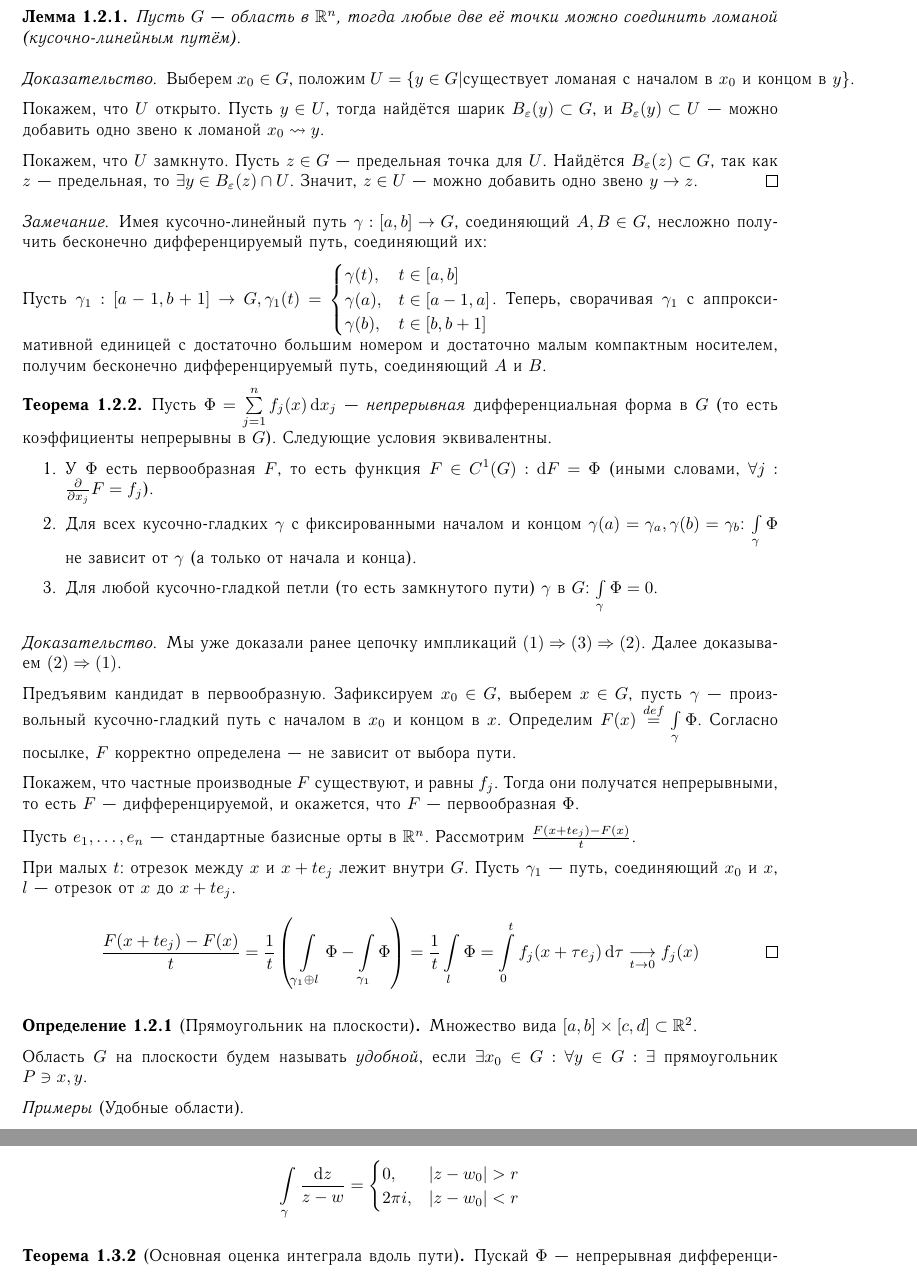
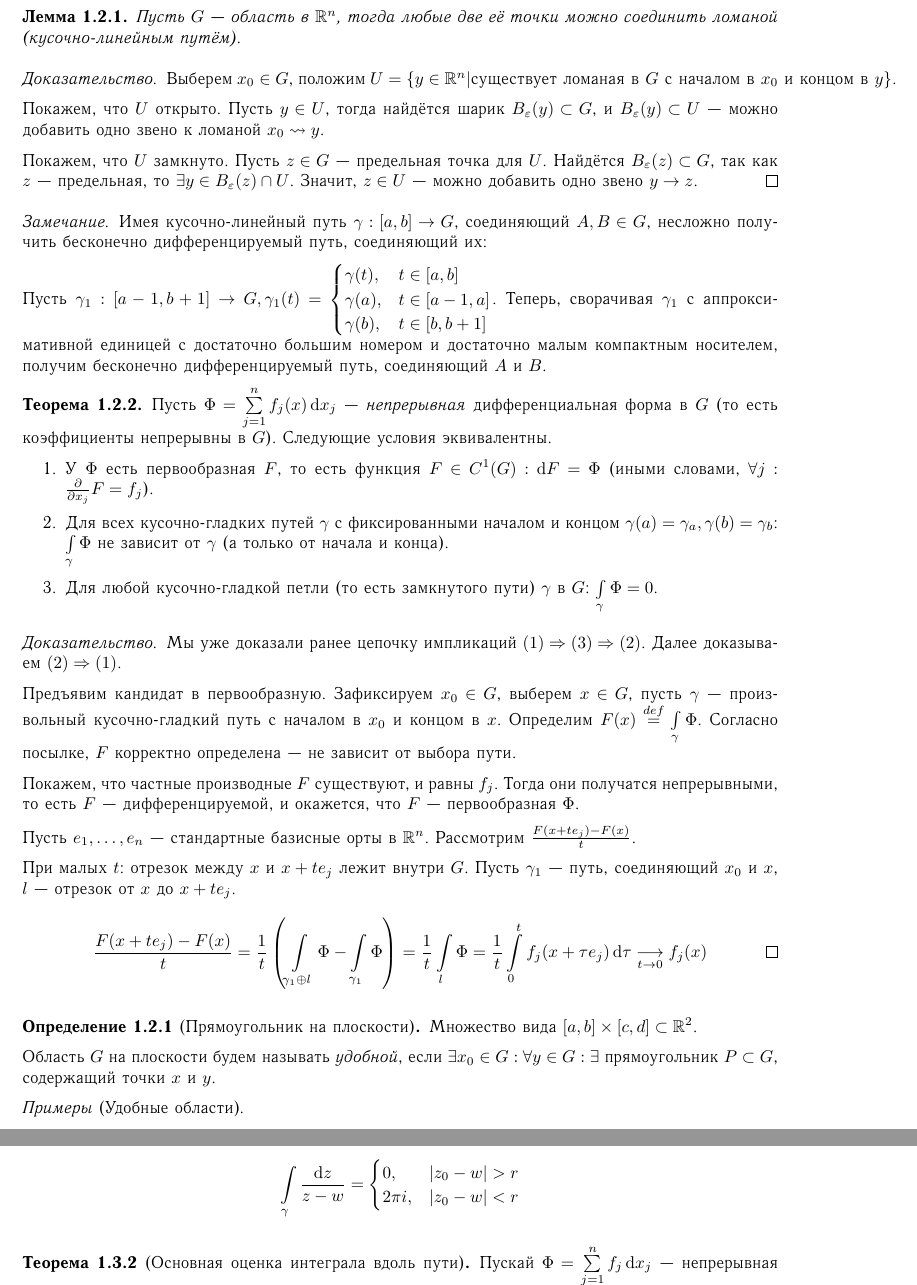
Before and after one commit to No-Idle/No-Idle.github.io, a LaTeX document (conspecta/4/complex-analysis-4.tex): two parts of pages 8 and 11 of 12, joined at a grey line, cut so that both start at the same text. The pictures show the PDF file conspecta/4/pdfs/complex-analysis-4.pdf that the author committed with the source.

Commit message:
analysis
Поправил первичный бред.

```diff
--- a/conspecta/4/complex-analysis-4.tex
+++ b/conspecta/4/complex-analysis-4.tex
@@ -207,7 +207,7 @@
     \lemma{
         Пусть $G$ --- область в $\R^n$, тогда любые две её точки можно соединить ломаной (кусочно-линейным путём).
     \provehere{
-        Выберем $x_0 \in G$, положим $U = \defset{y \in G}{\text{существует ломаная с началом в $x_0$ и концом в $y$}}$.
+        Выберем $x_0 \in G$, положим $U = \defset{y \in \R^n}{\text{существует ломаная в $G$ с началом в $x_0$ и концом в $y$}}$.
 
         Покажем, что $U$ открыто.
         Пусть $y \in U$, тогда найдётся шарик $B_\eps(y) \subset G$, и $B_\eps(y) \subset U$ --- можно добавить одно звено к ломаной $x_0 \rightsquigarrow y$.
@@ -228,7 +228,7 @@
         Следующие условия эквивалентны.
         \numbers{
         \item У $\Phi$ есть первообразная $F$, то есть функция $F \in C^1(G): \d F = \Phi$ (иными словами, $\forall j: \der{}{x_j}F = f_j$).
-        \item Для всех кусочно-гладких $\gamma$ с фиксированными началом и концом $\gamma(a) = \gamma_a, \gamma(b) = \gamma_b$: $\int\limits_{\gamma}\Phi$ не зависит от $\gamma$ (а только от начала и конца).
+        \item Для всех кусочно-гладких путей $\gamma$ с фиксированными началом и концом $\gamma(a) = \gamma_a, \gamma(b) = \gamma_b$: $\int\limits_{\gamma}\Phi$ не зависит от $\gamma$ (а только от начала и конца).
         \item Для любой кусочно-гладкой петли (то есть замкнутого пути) $\gamma$ в $G$:  $\int\limits_{\gamma}\Phi = 0$.
         }
 %        такова, что $\forall x, y \in G: \exists c \in \C: \forall$ кусочно-гладкого пути $\gamma$ с началом в $x$ и концом в $y$: $\int\limits_{\gamma}U = c$.
@@ -251,13 +251,13 @@
 
             При малых $t$: отрезок между $x$ и $x + t e_j$ лежит внутри $G$.
             Пусть $\gamma_1$ --- путь, соединяющий $x_0$ и $x$, $l$ --- отрезок от $x$ до $x + t e_j$.
-        \[\frac{F (x + te_j) - F(x)}{t} = \frac{1}{t}\left(\int\limits_{\gamma_1 \oplus l}\Phi - \int\limits_{\gamma_1}\Phi\right) = \frac{1}{t}\int\limits_{l}\Phi = \int\limits_{0}^{t}f_j(x + \tau e_j)\d \tau \underset{t \to 0}\Map f_j(x)\qedhere\]
+        \[\frac{F (x + te_j) - F(x)}{t} = \frac{1}{t}\left(\int\limits_{\gamma_1 \oplus l}\Phi - \int\limits_{\gamma_1}\Phi\right) = \frac{1}{t}\int\limits_{l}\Phi = \frac1t \int\limits_{0}^{t}f_j(x + \tau e_j)\d \tau \underset{t \to 0}\Map f_j(x)\qedhere\]
         }
     }
     \definition[Прямоугольник на плоскости]{
     Множество вида $[a, b] \times [c, d] \subset \R^2$.
     }
-    Область $G$ на плоскости будем называть \emph{удобной}, если $\exists x_0 \in G: \forall y \in G: \exists$ прямоугольник $P \ni x, y$.
+    Область $G$ на плоскости будем называть \emph{удобной}, если $\exists x_0 \in G: \forall y \in G: \exists$ прямоугольник $P \subset G$, содержащий точки $x$ и $y$.
     \examples[Удобные области]{
     \item $\Int Q$, если $Q$ --- прямоугольник. В качестве центра $x_0$ подойдёт любая точка.
     \item $B_r(x_0) = \defset{x \in \R^2}{|x - x_0| < r}$. В качестве центра $x_0$ стоит взять центр, иначе не получится:
@@ -423,13 +423,13 @@
     \example{
     Пусть $z_0, w \in \C, r \in \R_{> 0}$, $|z_0 - w| \ne r$, пусть путь $\gamma$ обходит границу $B_r(z_0)$ против часовой стрелки.
         Тогда (посчитаем чуть позже):
-    \[\int\limits_{\gamma}\frac{\d z}{z - w} = \all{0,&|z - w_0|> r \\ 2\pi i,&|z - w_0| < r}\]
+    \[\int\limits_{\gamma}\frac{\d z}{z - w} = \all{0,&|z_0 - w|> r \\ 2\pi i,&|z_0 - w| < r}\]
 
     }
     \theorem[Основная оценка интеграла вдоль пути]{
-        Пускай $\Phi$ --- непрерывная дифференциальная форма в области $G \subset \R^n$, а $\gamma: [a, b] \map G$ --- кусочно-гладкий путь, $K \coloneqq \Image(\gamma) \subset G$.
+        Пускай $\Phi = \sum\limits_{j=1}^n f_j\d x_j$ --- непрерывная дифференциальная форма в области $G \subset \R^n$, а $\gamma: [a, b] \map G$ --- кусочно-гладкий путь, $K \coloneqq \Image(\gamma) \subset G$.
 
-    Тогда $\abs{\int\limits_{\gamma}\Phi} \le \underbrace{\sup\limits_{x \in K}\left(\sum\limits_{j = 1}^{n}|\phi_j(x)|^2\right)^{\nicefrac{1}{2}}}_{\eqqcolon A}\cdot l(\gamma)$.
+    Тогда $\abs{\int\limits_{\gamma}\Phi} \le \underbrace{\sup\limits_{x \in K}\left(\sum\limits_{j = 1}^{n}|f_j(x)|^2\right)^{\nicefrac{1}{2}}}_{\eqqcolon A}\cdot l(\gamma)$.
     \provehere{
     Считаем, что $\gamma$ --- гладкий путь, иначе нужно разбить на кусочки гладкости.
 
```
Also changed, not shown: conspecta/4/pdfs/complex-analysis-4.pdf, conspecta/4/complex-analysis-4.tex (20 more changed lines), 3 other files.
